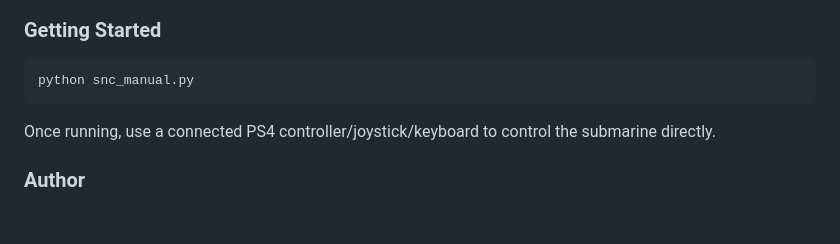
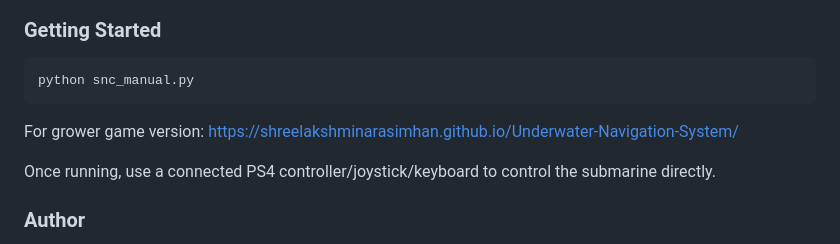
Before and after one commit to shreelakshminarasimhan/Underwater-Navigation-System, a Markdown page: README.md, the part around the change. GitHub-like rendering; blank space fills up the shorter version.

````diff
--- a/README.md
+++ b/README.md
@@ -73,6 +73,7 @@ Navigation drift is an abstract concept and hard to explain to a non-technical a
 ```bash
 python snc_manual.py
 ```
+For grower game version: https://shreelakshminarasimhan.github.io/Underwater-Navigation-System/
 
 Once running, use a connected PS4 controller/joystick/keyboard to control the submarine directly.
 
````
